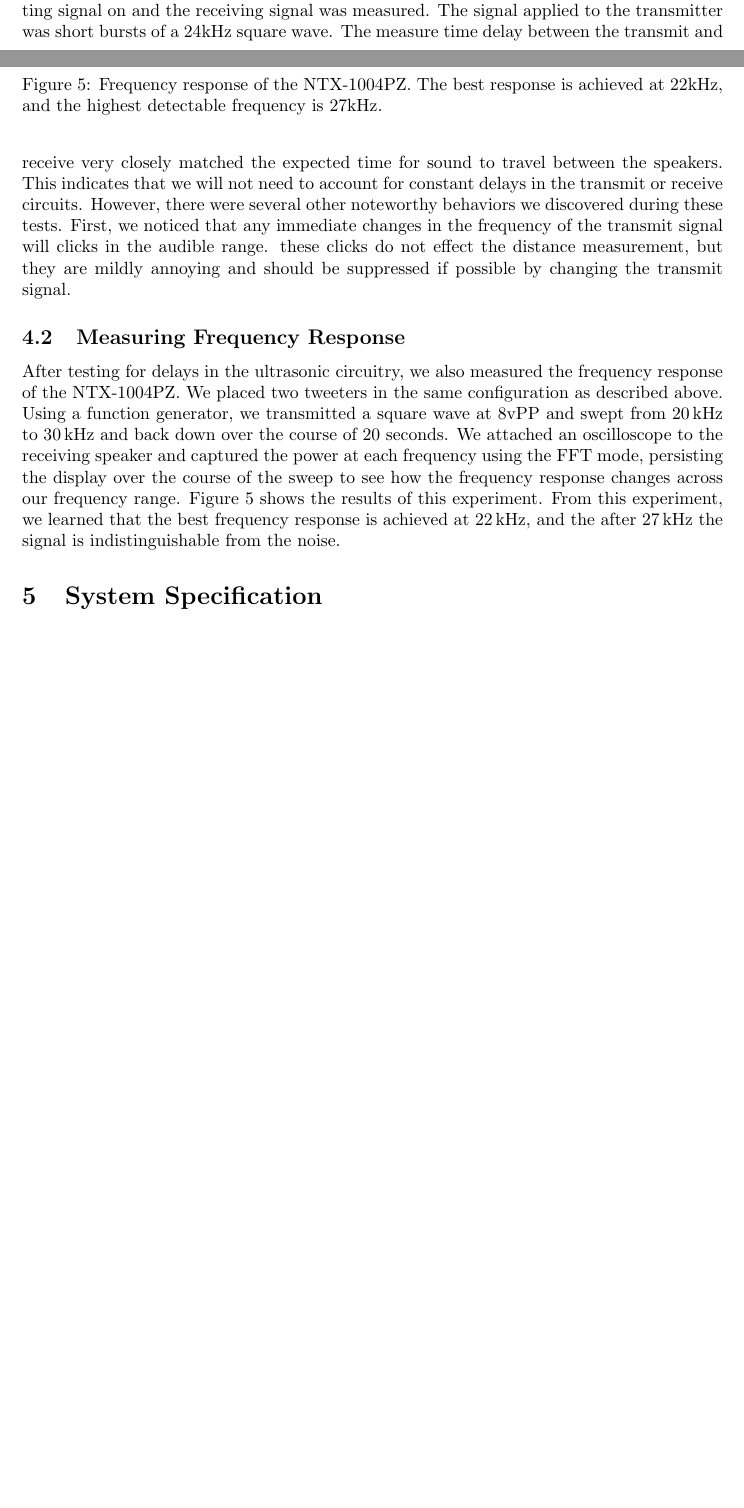
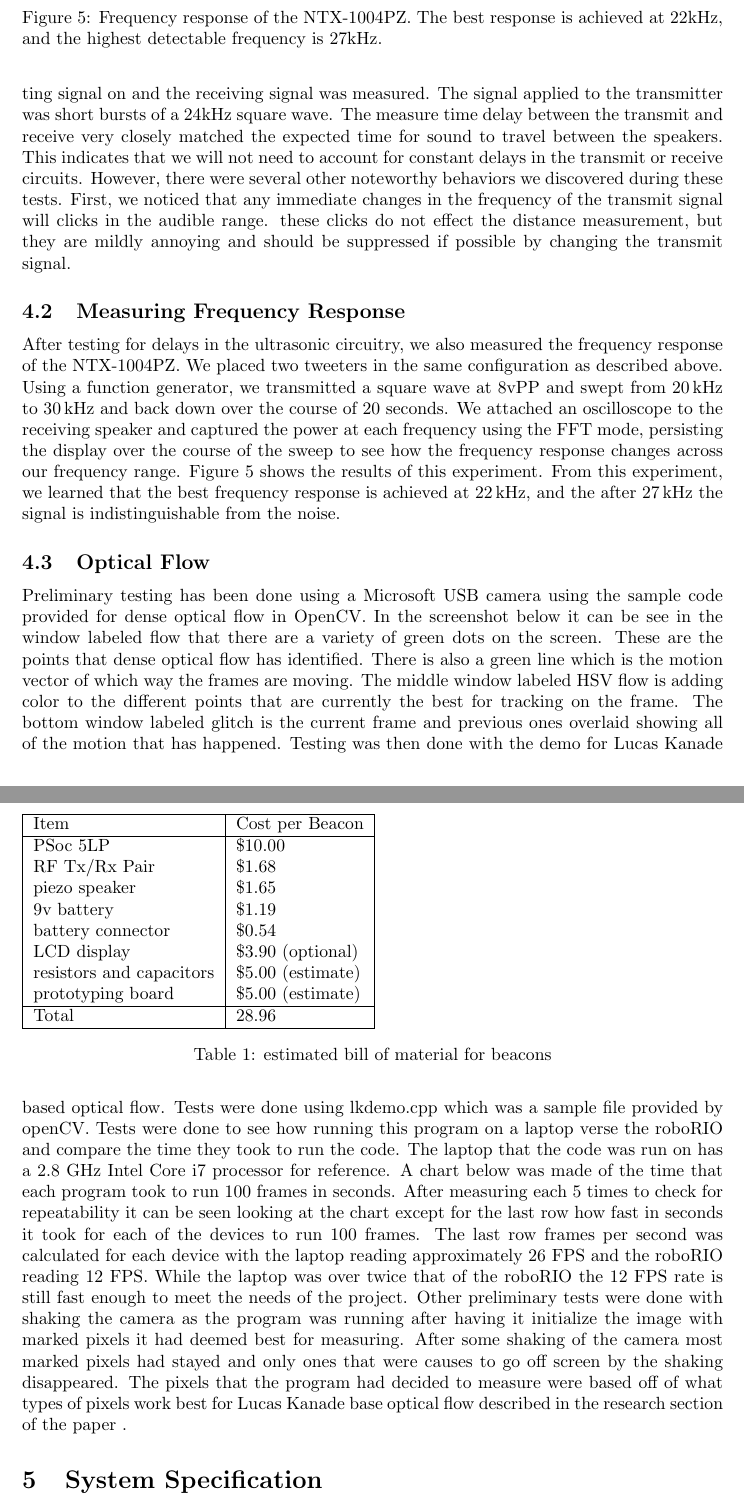
Before and after one commit to PHIL-MQP/a_term_report, a LaTeX document (a_term_report.tex): two parts of pages 10 and 11 of 21 before the commit and two parts of pages 11 and 12 of 22 after it, joined at a grey line, cut so that both start at the same text, the shorter picture padded with empty space. Compiled offline with pdfLaTeX.

Commit message:
Update on Overleaf.

```diff
--- a/a_term_report.tex
+++ b/a_term_report.tex
@@ -175,6 +177,33 @@
         \caption{Frequency response of the NTX-1004PZ. The best response is achieved at 22kHz, and the highest detectable frequency is 27kHz.}
         \label{fig:frequency_response}
       \end{figure}
+
+	\subsection{Optical Flow}
+    Preliminary testing has been done using a Microsoft USB camera using the sample code provided for dense optical flow in OpenCV. In the screenshot below it can be see in the window labeled flow that there are a variety of green dots on the screen. These are the points that dense optical flow has identified. There is also a green line which is the motion vector of which way the frames are moving. The middle window labeled HSV flow is adding color to the different points that are currently the best for tracking on the frame. The bottom window labeled glitch is the current frame and previous ones overlaid showing all of the motion that has happened.
+    %image
+	Testing was then done with the demo for Lucas Kanade based optical flow. Tests were done using lkdemo.cpp which was a sample file provided by openCV. Tests were done to see how running this program on a laptop verse the roboRIO and compare the time they took to run the code. The laptop that the code was run on has a 2.8 GHz Intel Core i7 processor for reference. A chart below was made of the time that each program took to run 100 frames in seconds.
+   \begin{table}
+        \label{table:optical_flow_benchmark}
+        \begin{tabular}{|l|l|}
+          \hline
+          Item & Cost per Beacon \\
+          \hline
+          PSoc 5LP & \$10.00 \\
+          RF Tx/Rx Pair & \$1.68 \\
+          piezo speaker & \$1.65 \\
+          9v battery & \$1.19 \\
+          battery connector & \$0.54 \\
+          LCD display & \$3.90 (optional) \\
+          resistors and capacitors & \$5.00 (estimate) \\
+          prototyping board & \$5.00 (estimate) \\
+          \hline
+          Total & 28.96 \\
+          \hline
+        \end{tabular}
+        \caption{estimated bill of material for beacons}
+      \end{table}
+	After measuring each 5 times to check for repeatability it can be seen looking at the chart except for the last row how fast in seconds it took for each of the devices to run 100 frames. The last row frames per second was calculated for each device with the laptop reading approximately 26 FPS and the roboRIO reading 12 FPS. While the laptop was over twice that of the roboRIO the 12 FPS rate is still fast enough to meet the needs of the project. Other preliminary tests were done with shaking the camera as the program was running after having it initialize the image with marked pixels it had deemed best for measuring. After some shaking of the camera most marked pixels had stayed and only ones that were causes to go off screen by the shaking disappeared. The pixels that the program had decided to measure were based off of what types of pixels work best for Lucas Kanade base optical flow described in the research section of the paper		.
+
 
 \section{System Specification} \label{specs}
 
```
Also changed, not shown: a_term_report.tex (8 more changed lines).
